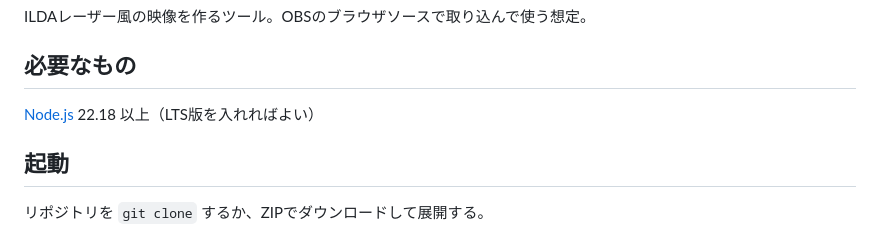
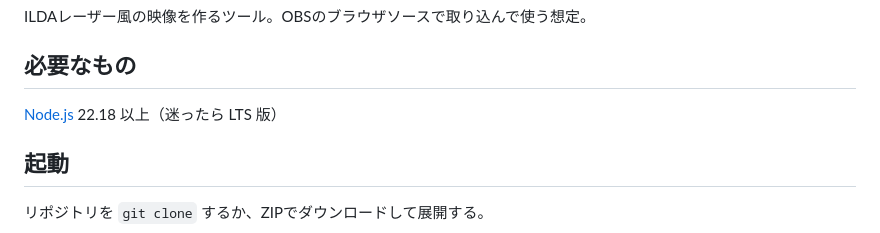
Before and after one commit to Turumiki/laser-sim, a Markdown page: README.md, the part around the change. GitHub-like rendering.

Commit message:
docs: Node.js の入れ方の書き方を直す

```diff
--- a/README.md
+++ b/README.md
@@ -4,7 +4,7 @@ ILDAレーザー風の映像を作るツール。OBSのブラウザソースで
 
 ## 必要なもの
 
-[Node.js](https://nodejs.org/) 22.18 以上（LTS版を入れればよい）
+[Node.js](https://nodejs.org/) 22.18 以上（迷ったら LTS 版）
 
 ## 起動
 
```
